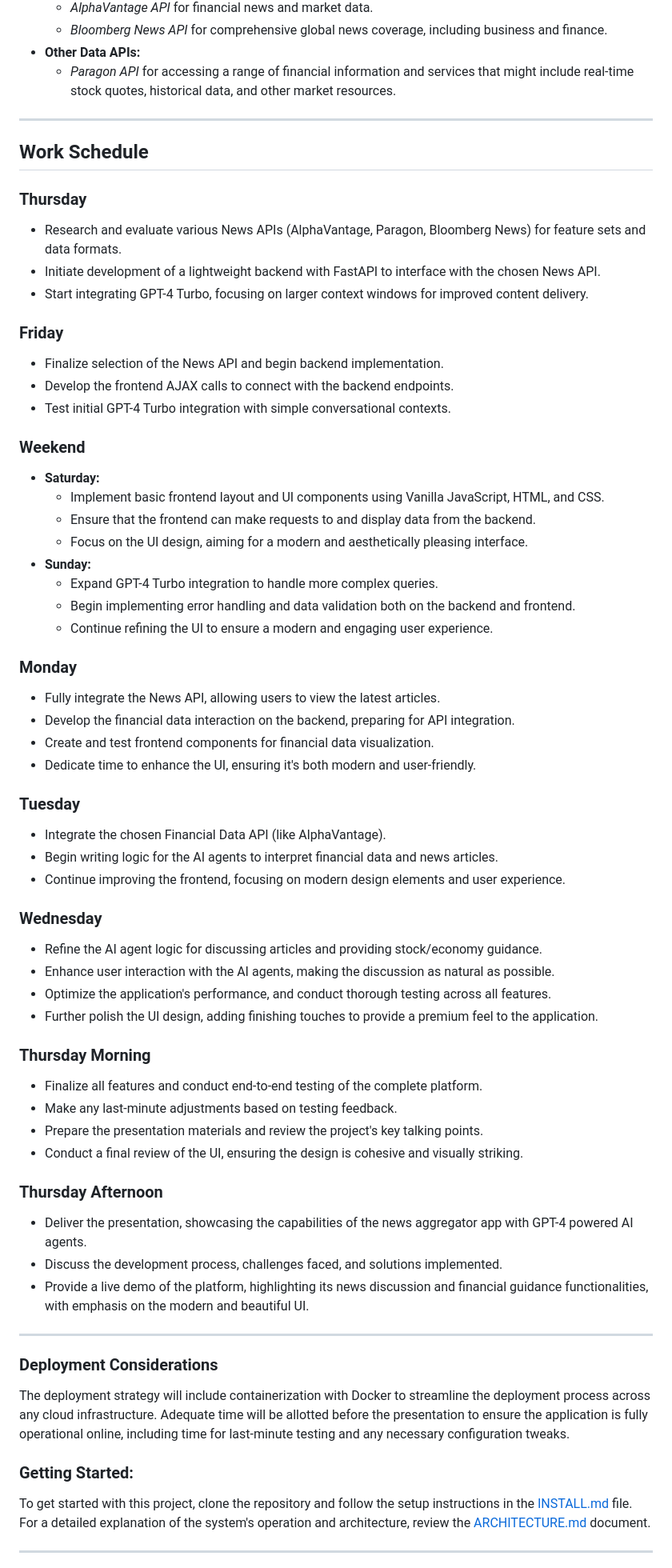
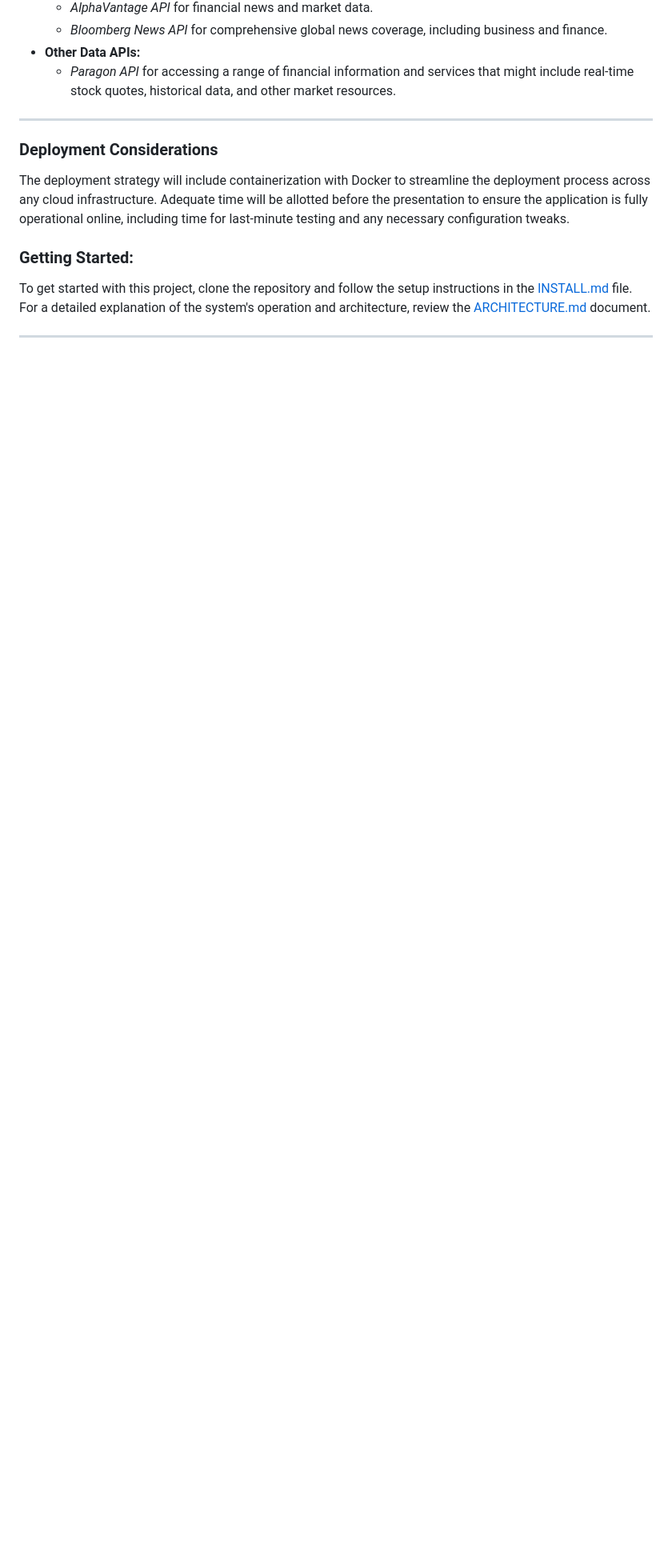
Before and after one commit to Blkalkin/Interactive-News-Aggregator, a Markdown page: README.md, the part around the change. Shown: that part at 80% size. Rendered like a GitHub page; blank space fills up the shorter version.

```diff
--- a/README.md
+++ b/README.md
@@ -39,58 +39,6 @@ At the heart of this platform is GPT-4’s natural language processing (NLP) eng
 
 ---
 
-## Work Schedule
-
-### Thursday
-- Research and evaluate various News APIs (AlphaVantage, Paragon, Bloomberg News) for feature sets and data formats.
-- Initiate development of a lightweight backend with FastAPI to interface with the chosen News API.
-- Start integrating GPT-4 Turbo, focusing on larger context windows for improved content delivery.
-
-### Friday
-- Finalize selection of the News API and begin backend implementation.
-- Develop the frontend AJAX calls to connect with the backend endpoints.
-- Test initial GPT-4 Turbo integration with simple conversational contexts.
-
-### Weekend
-- **Saturday:**
-  - Implement basic frontend layout and UI components using Vanilla JavaScript, HTML, and CSS.
-  - Ensure that the frontend can make requests to and display data from the backend.
-  - Focus on the UI design, aiming for a modern and aesthetically pleasing interface.
-- **Sunday:**
-  - Expand GPT-4 Turbo integration to handle more complex queries.
-  - Begin implementing error handling and data validation both on the backend and frontend.
-  - Continue refining the UI to ensure a modern and engaging user experience.
-
-### Monday
-- Fully integrate the News API, allowing users to view the latest articles.
-- Develop the financial data interaction on the backend, preparing for API integration.
-- Create and test frontend components for financial data visualization.
-- Dedicate time to enhance the UI, ensuring it's both modern and user-friendly.
-
-### Tuesday
-- Integrate the chosen Financial Data API (like AlphaVantage).
-- Begin writing logic for the AI agents to interpret financial data and news articles.
-- Continue improving the frontend, focusing on modern design elements and user experience.
-
-### Wednesday
-- Refine the AI agent logic for discussing articles and providing stock/economy guidance.
-- Enhance user interaction with the AI agents, making the discussion as natural as possible.
-- Optimize the application's performance, and conduct thorough testing across all features.
-- Further polish the UI design, adding finishing touches to provide a premium feel to the application.
-
-### Thursday Morning
-- Finalize all features and conduct end-to-end testing of the complete platform.
-- Make any last-minute adjustments based on testing feedback.
-- Prepare the presentation materials and review the project's key talking points.
-- Conduct a final review of the UI, ensuring the design is cohesive and visually striking.
-
-### Thursday Afternoon
-- Deliver the presentation, showcasing the capabilities of the news aggregator app with GPT-4 powered AI agents.
-- Discuss the development process, challenges faced, and solutions implemented.
-- Provide a live demo of the platform, highlighting its news discussion and financial guidance functionalities, with emphasis on the modern and beautiful UI.
-
----
-
 ### Deployment Considerations
 The deployment strategy will include containerization with Docker to streamline the deployment process across any cloud infrastructure. Adequate time will be allotted before the presentation to ensure the application is fully operational online, including time for last-minute testing and any necessary configuration tweaks.
 
```
